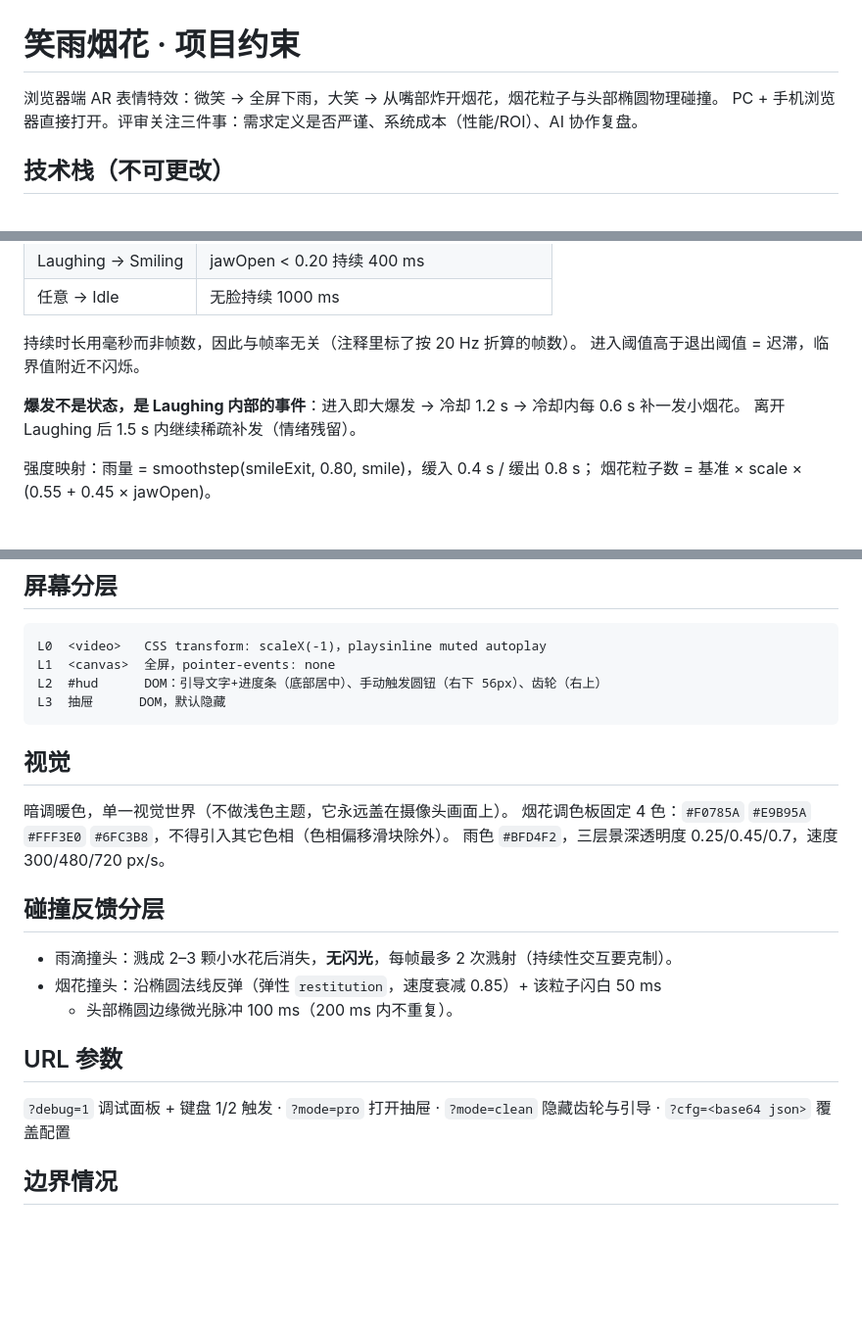
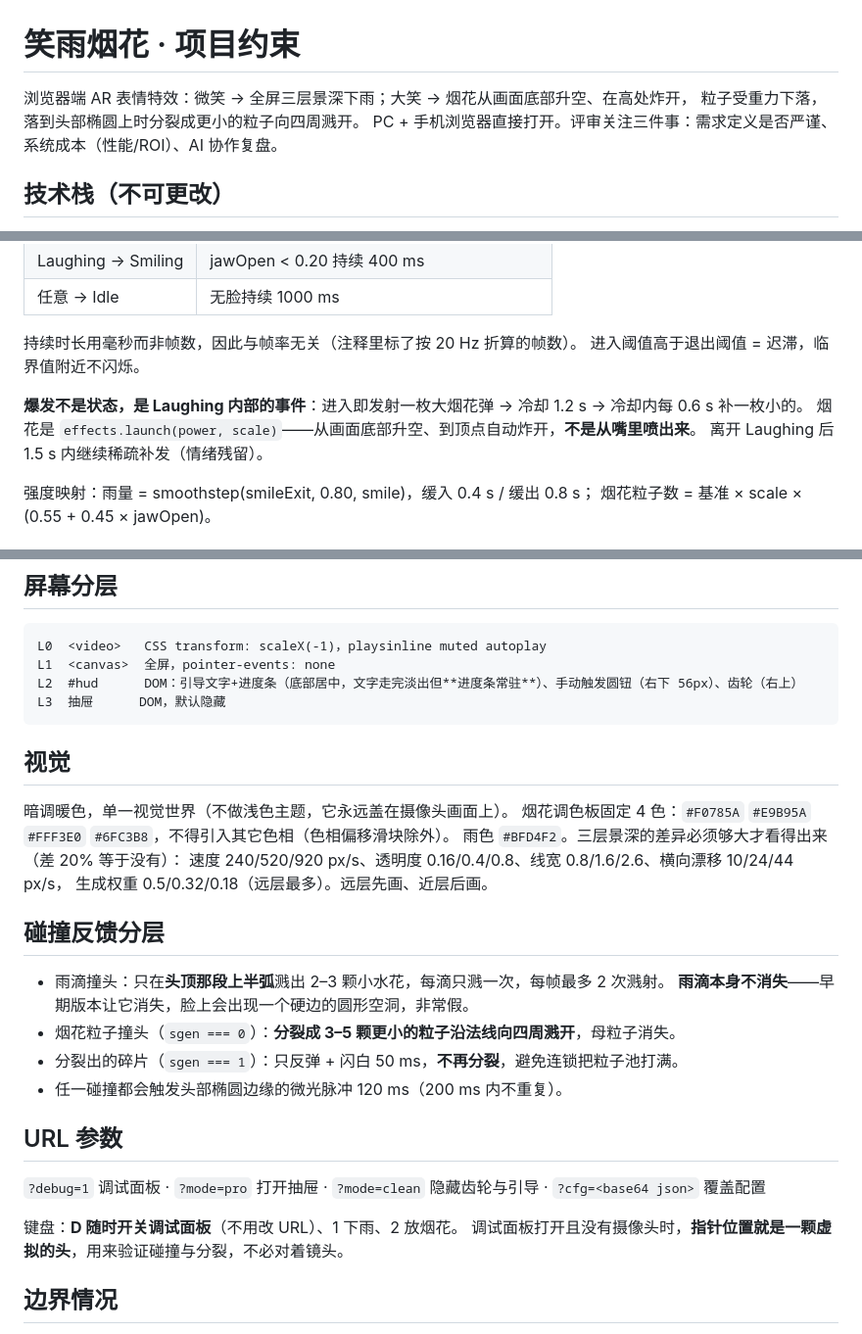
Before and after one commit to yummyooyummy/smile-rain-fireworks, a Markdown page: CLAUDE.md, 3 parts joined by grey strips. Shown at 98% size. Rendered like a GitHub page; blank space fills up the shorter version.

Commit message:
docs: 同步烟花与雨的新行为，记录两个被推翻的早期做法
Co-Authored-By: Claude Opus 5 <noreply@anthropic.com>
Claude-Session: https://claude.ai/code/session_016cNYmiExVAhQU1sF6qNLVA

````diff
--- a/CLAUDE.md
+++ b/CLAUDE.md
@@ -1,6 +1,7 @@
 # 笑雨烟花 · 项目约束
 
-浏览器端 AR 表情特效：微笑 → 全屏下雨，大笑 → 从嘴部炸开烟花，烟花粒子与头部椭圆物理碰撞。
+浏览器端 AR 表情特效：微笑 → 全屏三层景深下雨；大笑 → 烟花从画面底部升空、在高处炸开，
+粒子受重力下落，落到头部椭圆上时分裂成更小的粒子向四周溅开。
 PC + 手机浏览器直接打开。评审关注三件事：需求定义是否严谨、系统成本（性能/ROI）、AI 协作复盘。
 
 ## 技术栈（不可更改）
@@ -52,7 +53,8 @@ camera → face(信号总线) → state(状态机) → particles(发射器 + 碰
 持续时长用毫秒而非帧数，因此与帧率无关（注释里标了按 20 Hz 折算的帧数）。
 进入阈值高于退出阈值 = 迟滞，临界值附近不闪烁。
 
-**爆发不是状态，是 Laughing 内部的事件**：进入即大爆发 → 冷却 1.2 s → 冷却内每 0.6 s 补一发小烟花。
+**爆发不是状态，是 Laughing 内部的事件**：进入即发射一枚大烟花弹 → 冷却 1.2 s → 冷却内每 0.6 s 补一枚小的。
+烟花是 `effects.launch(power, scale)`——从画面底部升空、到顶点自动炸开，**不是从嘴里喷出来**。
 离开 Laughing 后 1.5 s 内继续稀疏补发（情绪残留）。
 
 强度映射：雨量 = smoothstep(smileExit, 0.80, smile)，缓入 0.4 s / 缓出 0.8 s；
@@ -90,7 +92,7 @@ camera → face(信号总线) → state(状态机) → particles(发射器 + 碰
 ```
 L0  <video>   CSS transform: scaleX(-1)，playsinline muted autoplay
 L1  <canvas>  全屏，pointer-events: none
-L2  #hud      DOM：引导文字+进度条（底部居中）、手动触发圆钮（右下 56px）、齿轮（右上）
+L2  #hud      DOM：引导文字+进度条（底部居中，文字走完淡出但**进度条常驻**）、手动触发圆钮（右下 56px）、齿轮（右上）
 L3  抽屉      DOM，默认隐藏
 ```
 
@@ -98,18 +100,24 @@ L3  抽屉      DOM，默认隐藏
 
 暗调暖色，单一视觉世界（不做浅色主题，它永远盖在摄像头画面上）。
 烟花调色板固定 4 色：`#F0785A` `#E9B95A` `#FFF3E0` `#6FC3B8`，不得引入其它色相（色相偏移滑块除外）。
-雨色 `#BFD4F2`，三层景深透明度 0.25/0.45/0.7，速度 300/480/720 px/s。
+雨色 `#BFD4F2`。三层景深的差异必须够大才看得出来（差 20% 等于没有）：
+速度 240/520/920 px/s、透明度 0.16/0.4/0.8、线宽 0.8/1.6/2.6、横向漂移 10/24/44 px/s，
+生成权重 0.5/0.32/0.18（远层最多）。远层先画、近层后画。
 
 ## 碰撞反馈分层
 
-- 雨滴撞头：溅成 2–3 颗小水花后消失，**无闪光**，每帧最多 2 次溅射（持续性交互要克制）。
-- 烟花撞头：沿椭圆法线反弹（弹性 `restitution`，速度衰减 0.85）+ 该粒子闪白 50 ms
-  + 头部椭圆边缘微光脉冲 100 ms（200 ms 内不重复）。
+- 雨滴撞头：只在**头顶那段上半弧**溅出 2–3 颗小水花，每滴只溅一次，每帧最多 2 次溅射。
+  **雨滴本身不消失**——早期版本让它消失，脸上会出现一个硬边的圆形空洞，非常假。
+- 烟花粒子撞头（`sgen === 0`）：**分裂成 3–5 颗更小的粒子沿法线向四周溅开**，母粒子消失。
+- 分裂出的碎片（`sgen === 1`）：只反弹 + 闪白 50 ms，**不再分裂**，避免连锁把粒子池打满。
+- 任一碰撞都会触发头部椭圆边缘的微光脉冲 120 ms（200 ms 内不重复）。
 
 ## URL 参数
 
-`?debug=1` 调试面板 + 键盘 1/2 触发 · `?mode=pro` 打开抽屉 · `?mode=clean` 隐藏齿轮与引导
-· `?cfg=<base64 json>` 覆盖配置
+`?debug=1` 调试面板 · `?mode=pro` 打开抽屉 · `?mode=clean` 隐藏齿轮与引导 · `?cfg=<base64 json>` 覆盖配置
+
+键盘：**D 随时开关调试面板**（不用改 URL）、1 下雨、2 放烟花。
+调试面板打开且没有摄像头时，**指针位置就是一颗虚拟的头**，用来验证碰撞与分裂，不必对着镜头。
 
 ## 边界情况
 
````
Also changed, not shown: other parts of CLAUDE.md (+1 -1 lines), README.md (+20 -4 lines).
